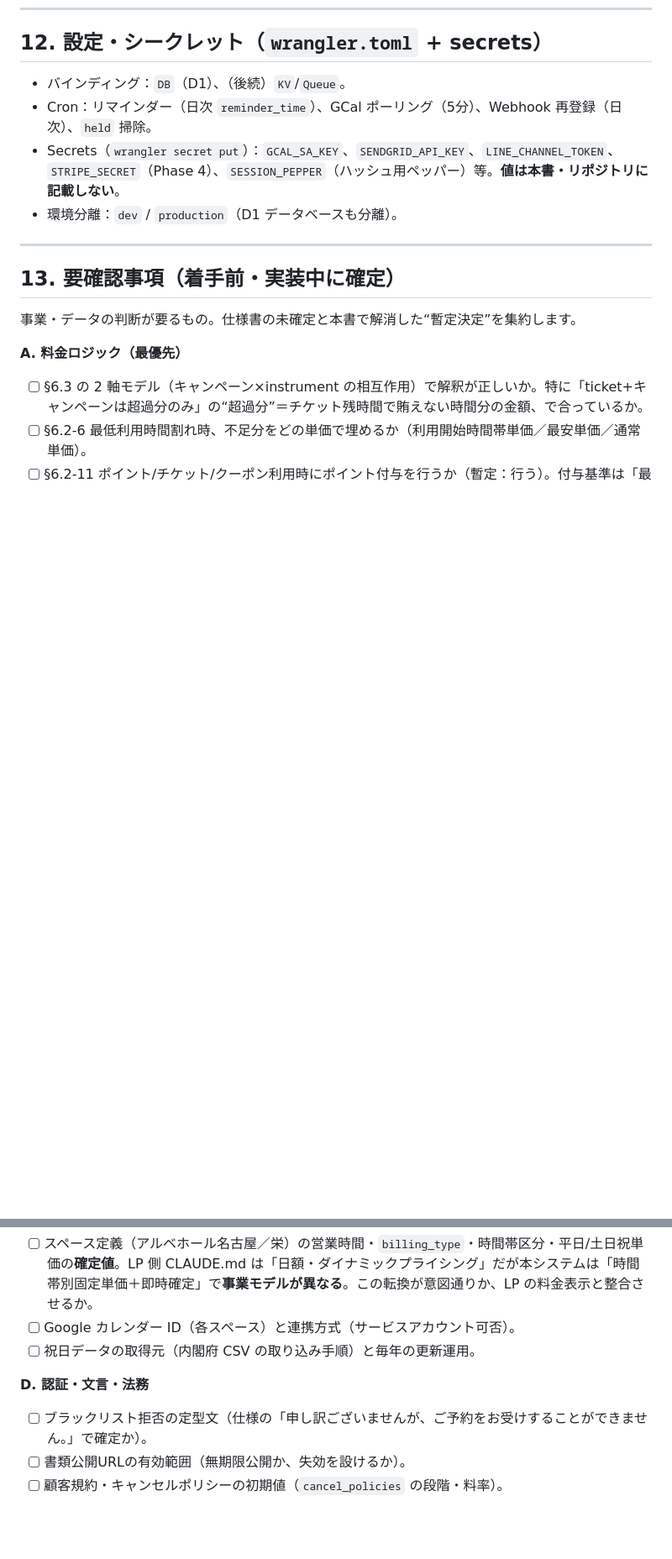
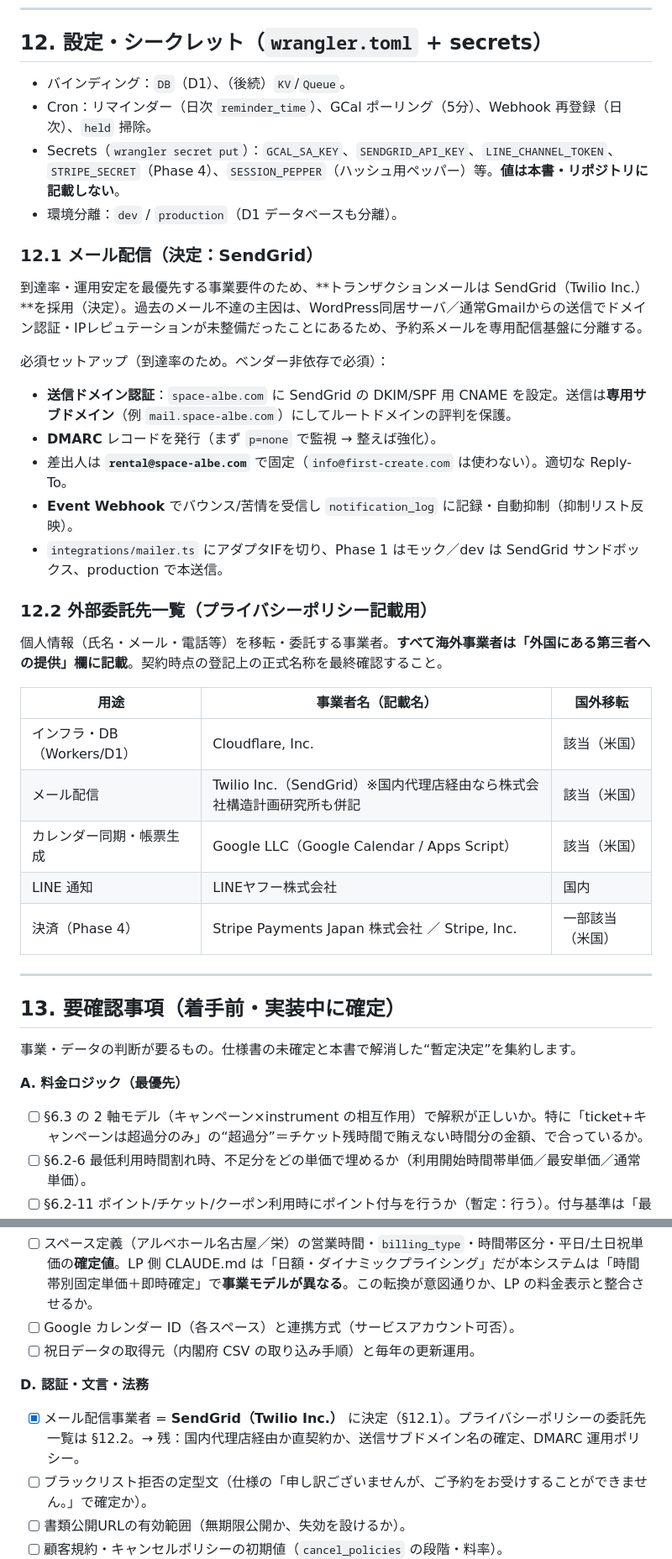
Before and after one commit to firstcreate-kito/rentalspacealbe, a Markdown page: booking/docs/implementation-design.md, 2 parts joined by grey strips. Shown at 84% size. Rendered like a GitHub page; blank space fills up the shorter version.

Commit message:
Fix email delivery vendor to SendGrid; add subprocessor list
- §12.1 メール配信を SendGrid(Twilio Inc.) に決定。到達率のための
  ドメイン認証(DKIM/SPF)・DMARC・専用サブドメイン・バウンス自動抑制を明記
- §12.2 プライバシーポリシー用の外部委託先一覧（国外移転の該当を含む）を追加
- §13-D の要確認を更新（メール配信事業者を確定扱いに）

Co-Authored-By: Claude Opus 4.8 <noreply@anthropic.com>
Claude-Session: https://claude.ai/code/session_016ekJcJ9sVKThDofCmtRKaT

```diff
--- a/booking/docs/implementation-design.md
+++ b/booking/docs/implementation-design.md
@@ -356,6 +356,29 @@ GCal 実 API（モックで代替）、管理画面 UI、サイネージ UI、St
 - Secrets（`wrangler secret put`）：`GCAL_SA_KEY`、`SENDGRID_API_KEY`、`LINE_CHANNEL_TOKEN`、`STRIPE_SECRET`（Phase 4）、`SESSION_PEPPER`（ハッシュ用ペッパー）等。**値は本書・リポジトリに記載しない**。
 - 環境分離：`dev` / `production`（D1 データベースも分離）。
 
+### 12.1 メール配信（決定：SendGrid）
+
+到達率・運用安定を最優先する事業要件のため、**トランザクションメールは SendGrid（Twilio Inc.）**を採用（決定）。過去のメール不達の主因は、WordPress同居サーバ／通常Gmailからの送信でドメイン認証・IPレピュテーションが未整備だったことにあるため、予約系メールを専用配信基盤に分離する。
+
+必須セットアップ（到達率のため。ベンダー非依存で必須）：
+- **送信ドメイン認証**：`space-albe.com` に SendGrid の DKIM/SPF 用 CNAME を設定。送信は**専用サブドメイン**（例 `mail.space-albe.com`）にしてルートドメインの評判を保護。
+- **DMARC** レコードを発行（まず `p=none` で監視 → 整えば強化）。
+- 差出人は **`rental@space-albe.com`** で固定（`info@first-create.com` は使わない）。適切な Reply-To。
+- **Event Webhook** でバウンス/苦情を受信し `notification_log` に記録・自動抑制（抑制リスト反映）。
+- `integrations/mailer.ts` にアダプタIFを切り、Phase 1 はモック／dev は SendGrid サンドボックス、production で本送信。
+
+### 12.2 外部委託先一覧（プライバシーポリシー記載用）
+
+個人情報（氏名・メール・電話等）を移転・委託する事業者。**すべて海外事業者は「外国にある第三者への提供」欄に記載**。契約時点の登記上の正式名称を最終確認すること。
+
+| 用途 | 事業者名（記載名） | 国外移転 |
+|---|---|---|
+| インフラ・DB（Workers/D1） | Cloudflare, Inc. | 該当（米国） |
+| メール配信 | Twilio Inc.（SendGrid）※国内代理店経由なら株式会社構造計画研究所も併記 | 該当（米国） |
+| カレンダー同期・帳票生成 | Google LLC（Google Calendar / Apps Script） | 該当（米国） |
+| LINE 通知 | LINEヤフー株式会社 | 国内 |
+| 決済（Phase 4） | Stripe Payments Japan 株式会社 ／ Stripe, Inc. | 一部該当（米国） |
+
 ---
 
 ## 13. 要確認事項（着手前・実装中に確定）
@@ -379,6 +402,7 @@ GCal 実 API（モックで代替）、管理画面 UI、サイネージ UI、St
 - [ ] 祝日データの取得元（内閣府 CSV の取り込み手順）と毎年の更新運用。
 
 **D. 認証・文言・法務**
+- [x] メール配信事業者 = **SendGrid（Twilio Inc.）** に決定（§12.1）。プライバシーポリシーの委託先一覧は §12.2。→ 残：国内代理店経由か直契約か、送信サブドメイン名の確定、DMARC 運用ポリシー。
 - [ ] ブラックリスト拒否の定型文（仕様の「申し訳ございませんが、ご予約をお受けすることができません。」で確定か）。
 - [ ] 書類公開URLの有効範囲（無期限公開か、失効を設けるか）。
 - [ ] 顧客規約・キャンセルポリシーの初期値（`cancel_policies` の段階・料率）。
```
